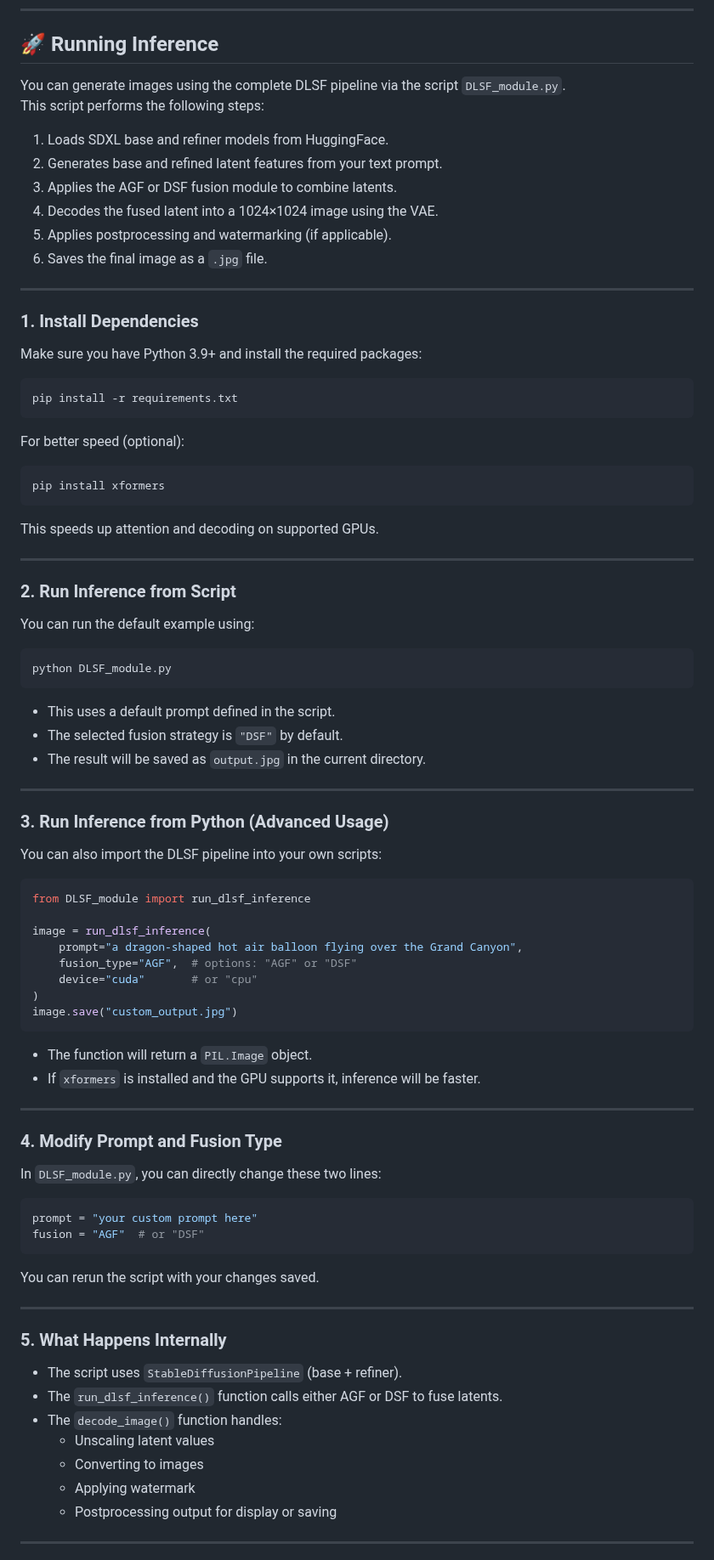
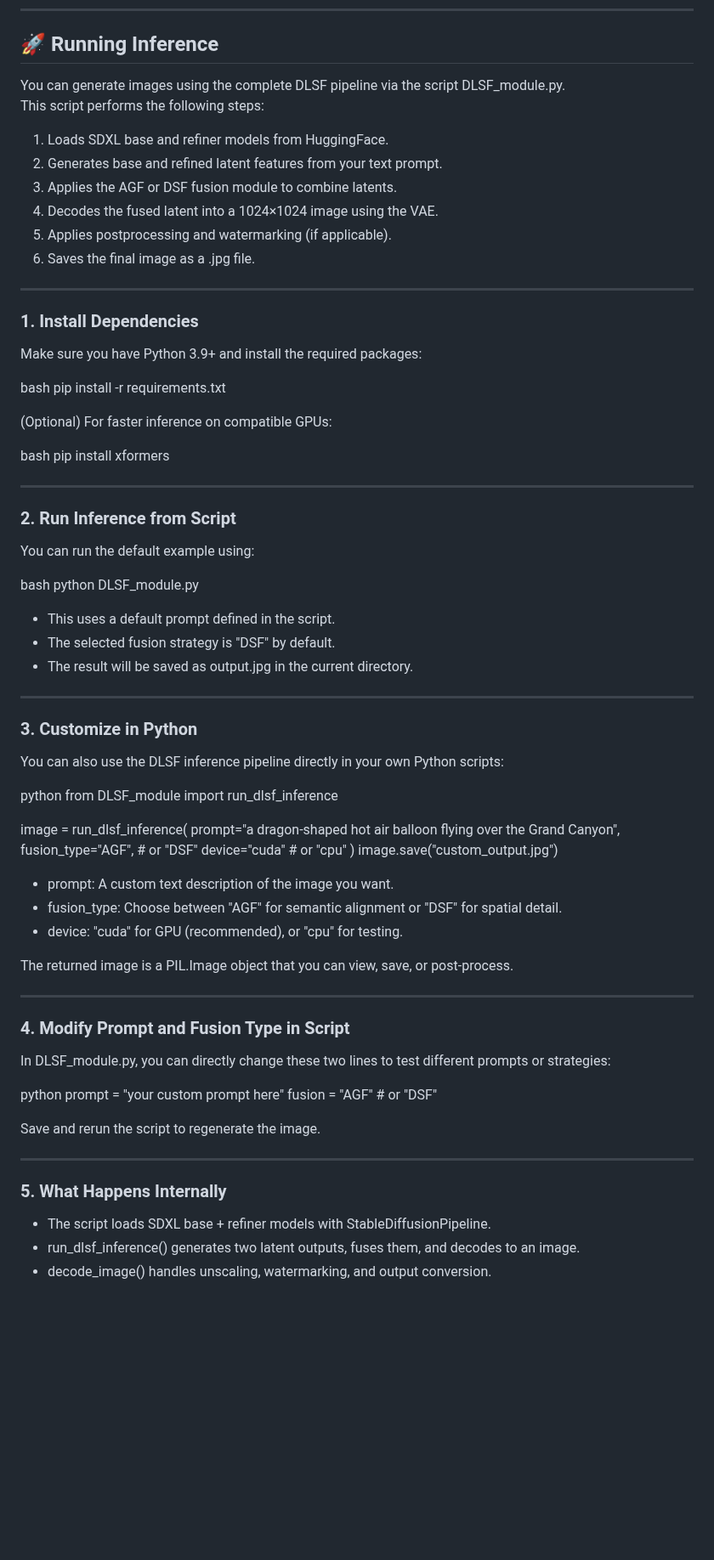
Before and after one commit to Rossi-Laboratory/MVA2025, a Markdown page: README.md, the part around one of its changes. Shown at 85% size. Rendered like a GitHub page; blank space fills up the shorter version.

````diff
--- a/README.md
+++ b/README.md
@@ -62,7 +62,7 @@ pip install xformers
 ---
 ## 🚀 Running Inference
 
-You can generate images using the complete DLSF pipeline via the script `DLSF_module.py`.
+You can generate images using the complete DLSF pipeline via the script DLSF_module.py.
 This script performs the following steps:
 
 1. Loads SDXL base and refiner models from HuggingFace.
@@ -70,7 +70,7 @@ This script performs the following steps:
 3. Applies the AGF or DSF fusion module to combine latents.
 4. Decodes the fused latent into a 1024×1024 image using the VAE.
 5. Applies postprocessing and watermarking (if applicable).
-6. Saves the final image as a `.jpg` file.
+6. Saves the final image as a .jpg file.
 
 ---
 
@@ -78,17 +78,15 @@ This script performs the following steps:
 
 Make sure you have Python 3.9+ and install the required packages:
 
-```bash
+bash
 pip install -r requirements.txt
-```
 
-For better speed (optional):
 
-```bash
+(Optional) For faster inference on compatible GPUs:
+
+bash
 pip install xformers
-```
 
-This speeds up attention and decoding on supported GPUs.
 
 ---
 
@@ -96,58 +94,56 @@ This speeds up attention and decoding on supported GPUs.
 
 You can run the default example using:
 
-```bash
+bash
 python DLSF_module.py
-```
+
 
 - This uses a default prompt defined in the script.
-- The selected fusion strategy is `"DSF"` by default.
-- The result will be saved as `output.jpg` in the current directory.
+- The selected fusion strategy is "DSF" by default.
+- The result will be saved as output.jpg in the current directory.
 
 ---
 
-### 3. Run Inference from Python (Advanced Usage)
+### 3. Customize in Python
 
-You can also import the DLSF pipeline into your own scripts:
+You can also use the DLSF inference pipeline directly in your own Python scripts:
 
-```python
+python
 from DLSF_module import run_dlsf_inference
 
 image = run_dlsf_inference(
     prompt="a dragon-shaped hot air balloon flying over the Grand Canyon",
-    fusion_type="AGF",  # options: "AGF" or "DSF"
+    fusion_type="AGF",  # or "DSF"
     device="cuda"       # or "cpu"
 )
 image.save("custom_output.jpg")
-```
 
-- The function will return a `PIL.Image` object.
-- If `xformers` is installed and the GPU supports it, inference will be faster.
+
+- prompt: A custom text description of the image you want.
+- fusion_type: Choose between "AGF" for semantic alignment or "DSF" for spatial detail.
+- device: "cuda" for GPU (recommended), or "cpu" for testing.
+
+The returned image is a PIL.Image object that you can view, save, or post-process.
 
 ---
 
-### 4. Modify Prompt and Fusion Type
+### 4. Modify Prompt and Fusion Type in Script
 
-In `DLSF_module.py`, you can directly change these two lines:
+In DLSF_module.py, you can directly change these two lines to test different prompts or strategies:
 
-```python
+python
 prompt = "your custom prompt here"
 fusion = "AGF"  # or "DSF"
-```
 
-You can rerun the script with your changes saved.
+
+Save and rerun the script to regenerate the image.
 
 ---
 
 ### 5. What Happens Internally
 
-- The script uses `StableDiffusionPipeline` (base + refiner).
-- The `run_dlsf_inference()` function calls either AGF or DSF to fuse latents.
-- The `decode_image()` function handles:
-  - Unscaling latent values
-  - Converting to images
-  - Applying watermark
-  - Postprocessing output for display or saving
+- The script loads SDXL base + refiner models with StableDiffusionPipeline.
+- run_dlsf_inference() generates two latent outputs, fuses them, and decodes to an image.
+- decode_image() handles unscaling, watermarking, and output conversion.
 
----
 
````
Also changed, not shown: other parts of README.md (+0 -2 lines).
